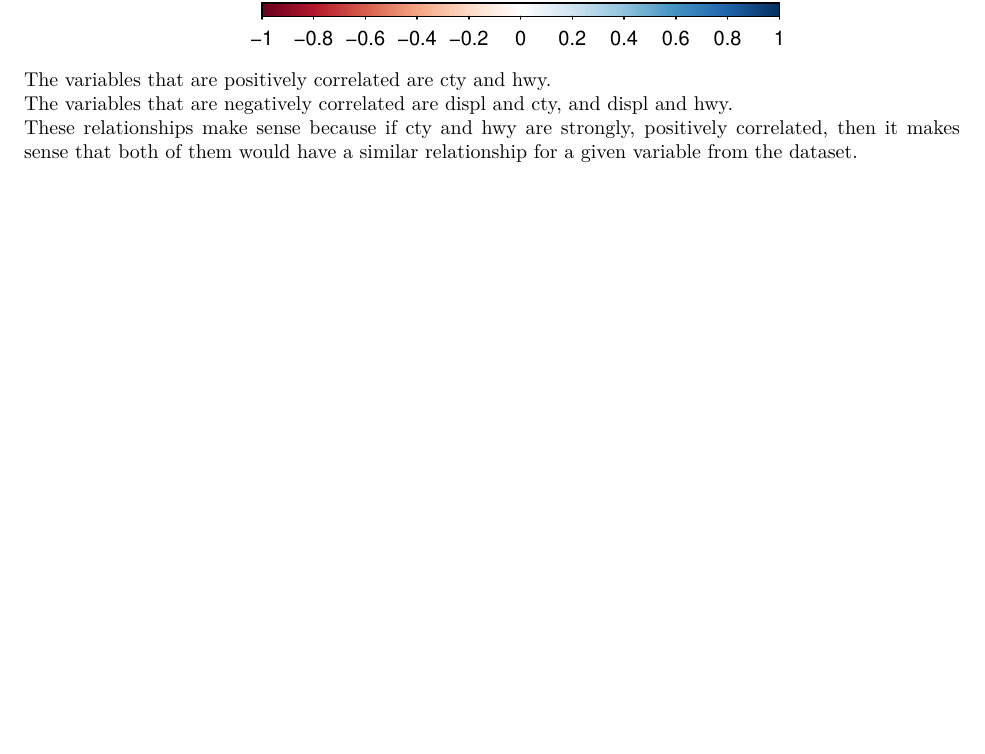
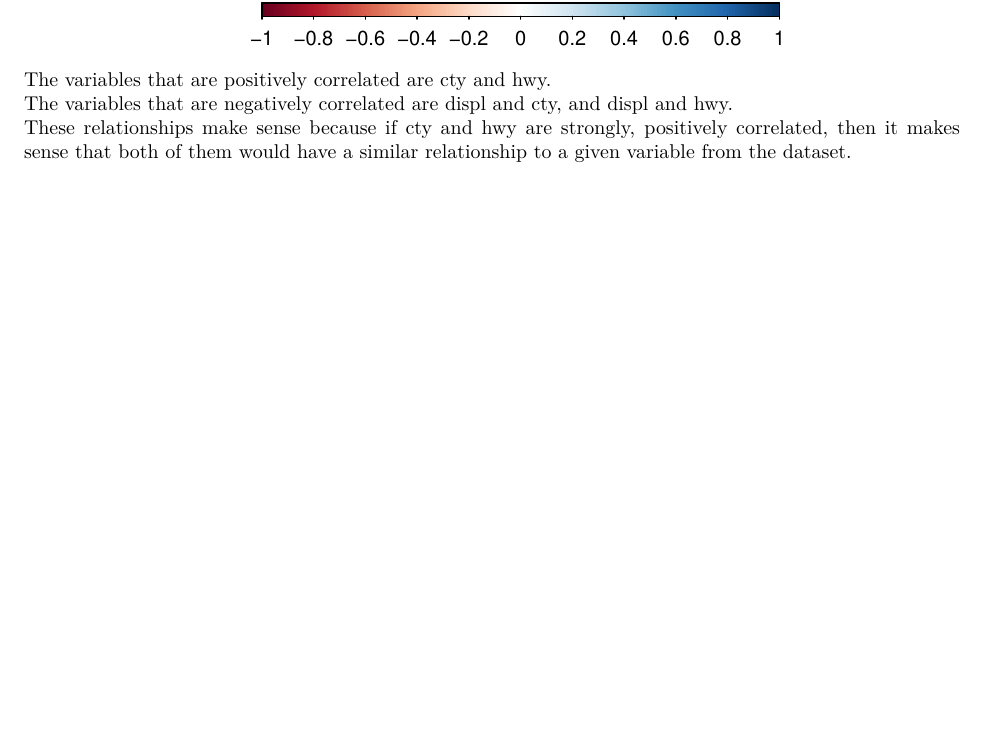
Before and after one commit to EWang229/131-homework1, an R Markdown document (homework1-coburn131.Rmd): part of page 7 of 7, cut so that both start at the same text. The pictures show the output file homework1-coburn131.pdf that the author committed with the source.

Commit message:
small edit to #5 eda

````diff
--- a/homework1-coburn131.Rmd
+++ b/homework1-coburn131.Rmd
@@ -85,4 +85,4 @@ corrplot(corr_mpg, method = "square", order = "alphabet", type = "lower")
 ```
 The variables that are positively correlated are cty and hwy.
 The variables that are negatively correlated are displ and cty, and displ and hwy.
-These relationships make sense because if cty and hwy are strongly, positively correlated, then it makes sense that both of them would have a similar relationship for a given variable from the dataset.
+These relationships make sense because if cty and hwy are strongly, positively correlated, then it makes sense that both of them would have a similar relationship to a given variable from the dataset.
````
Also changed, not shown: homework1-coburn131.pdf.
